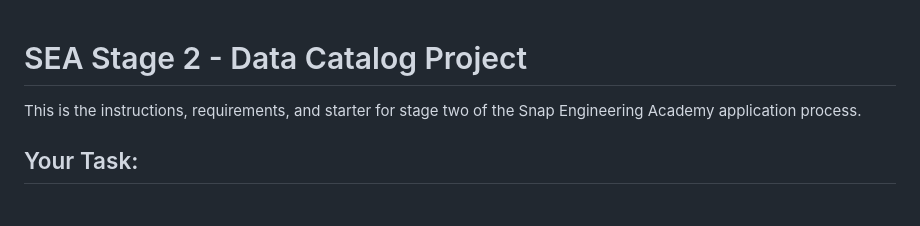
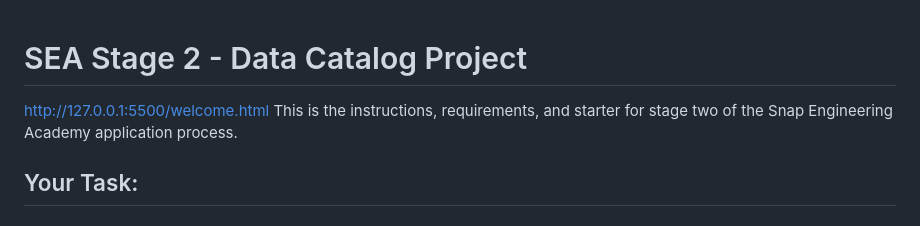
Before and after one commit to kevJ711/SnapAca, a Markdown page: README.MD, the part around the change. Rendered like a GitHub page.

```diff
--- a/README.MD
+++ b/README.MD
@@ -1,5 +1,5 @@
 # SEA Stage 2 - Data Catalog Project
-
+http://127.0.0.1:5500/welcome.html
 This is the instructions, requirements, and starter for stage two of the Snap Engineering Academy application process.
 
 ## Your Task:
```
